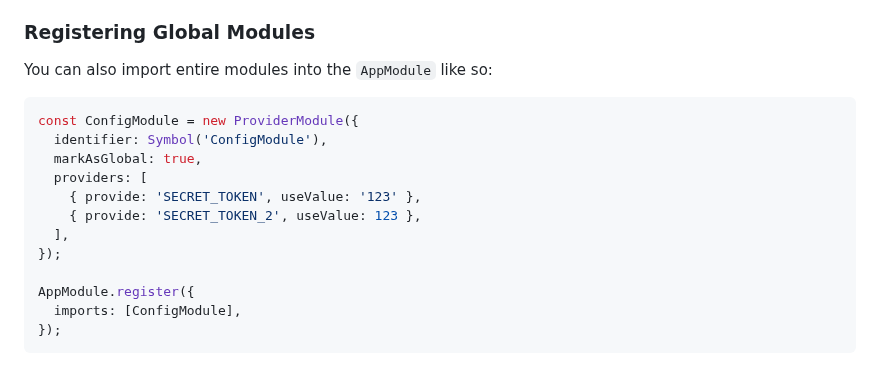
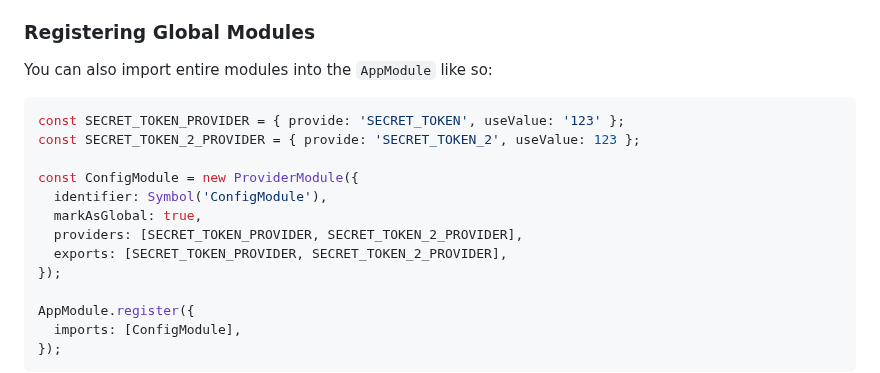
Before and after one commit to AdiMarianMutu/x-injection, a Markdown page: README.md, the part around the change. Drawn GitHub-style.

Commit message:
chore(readme): fix global module usage example

````diff
--- a/README.md
+++ b/README.md
@@ -117,13 +117,14 @@ Now, `LoggerService` and `ConfigService` can be injected anywhere in your app, i
 You can also import entire modules into the `AppModule` like so:
 
 ```ts
+const SECRET_TOKEN_PROVIDER = { provide: 'SECRET_TOKEN', useValue: '123' };
+const SECRET_TOKEN_2_PROVIDER = { provide: 'SECRET_TOKEN_2', useValue: 123 };
+
 const ConfigModule = new ProviderModule({
   identifier: Symbol('ConfigModule'),
   markAsGlobal: true,
-  providers: [
-    { provide: 'SECRET_TOKEN', useValue: '123' },
-    { provide: 'SECRET_TOKEN_2', useValue: 123 },
-  ],
+  providers: [SECRET_TOKEN_PROVIDER, SECRET_TOKEN_2_PROVIDER],
+  exports: [SECRET_TOKEN_PROVIDER, SECRET_TOKEN_2_PROVIDER],
 });
 
 AppModule.register({
````
